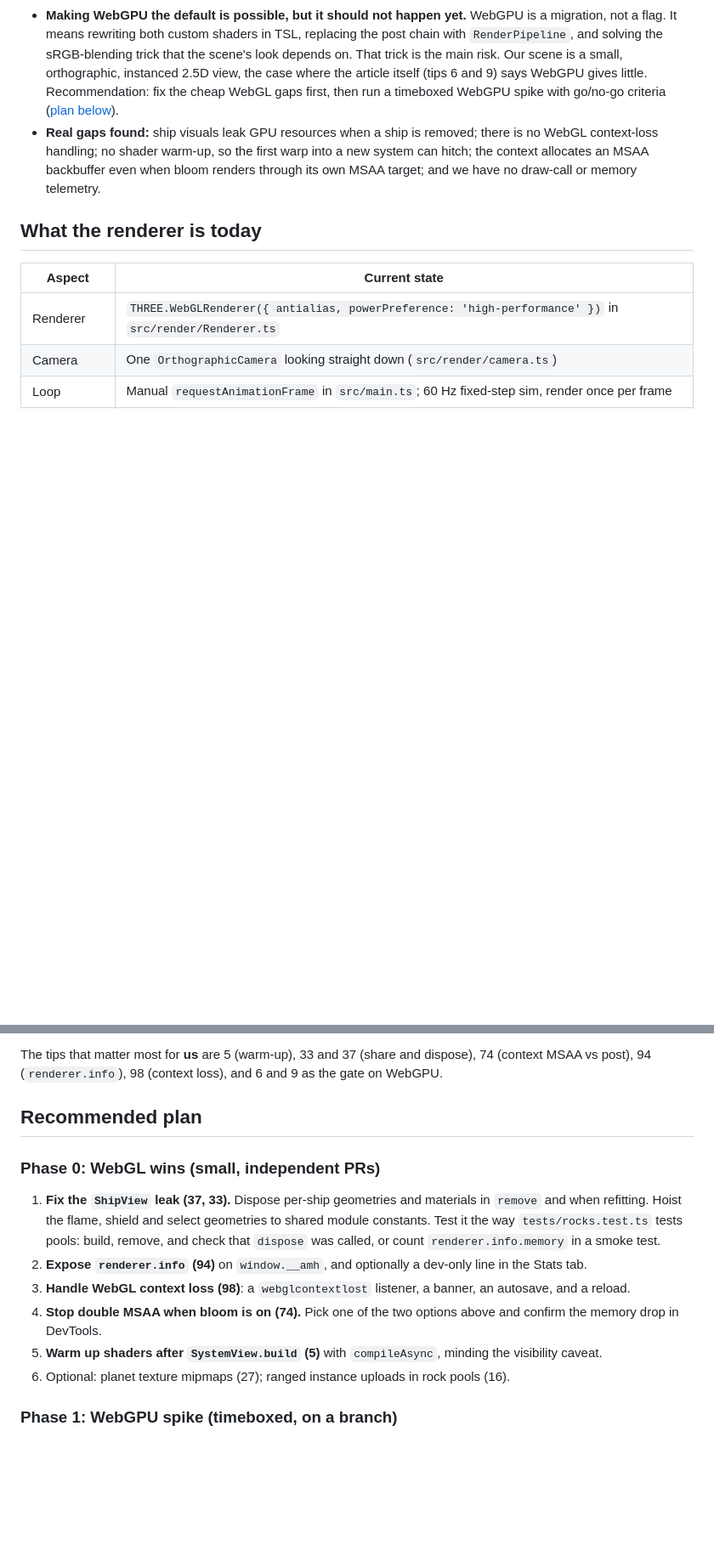
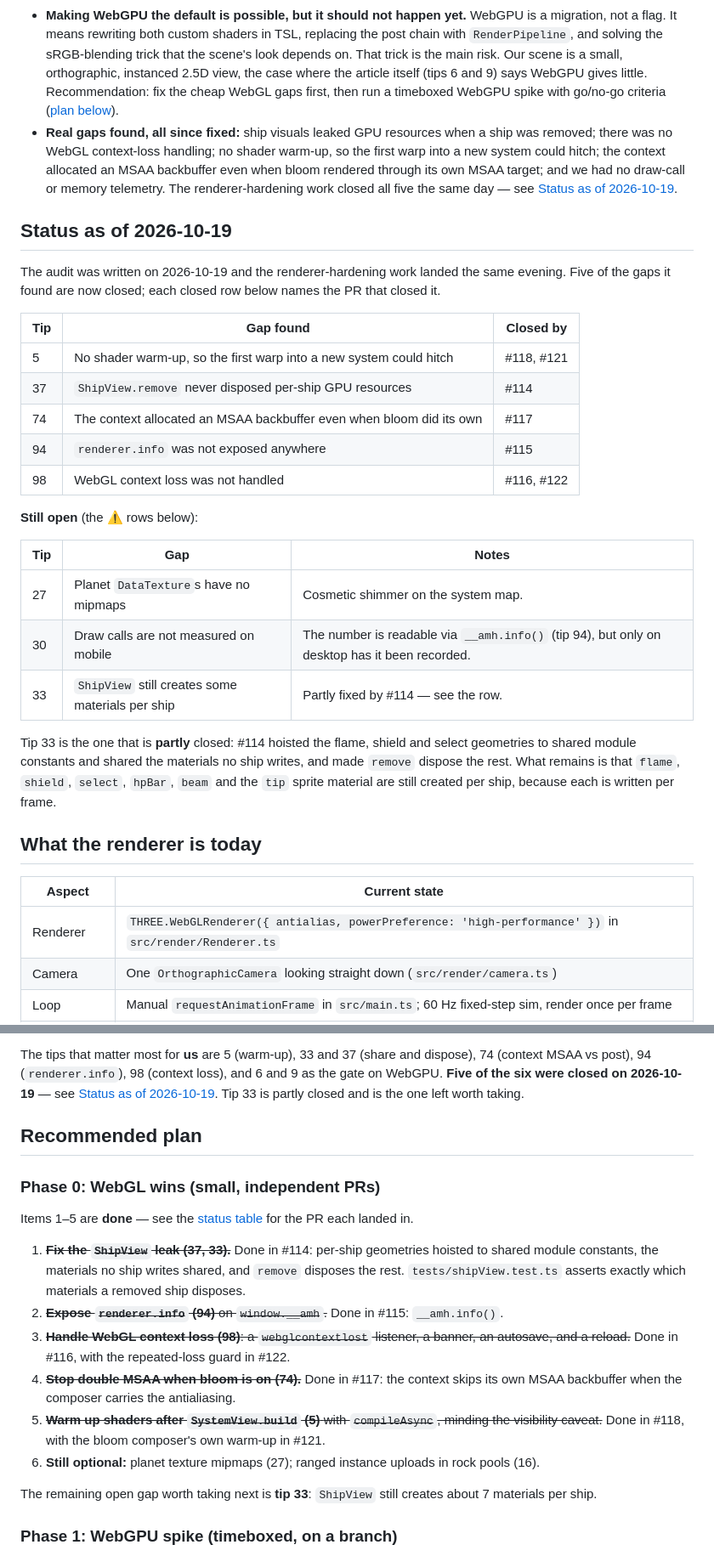
Before and after one commit to deadronos/asteroid-miner-horizons, a Markdown page: docs/threejs-best-practices-audit-2026-10-19.md, 2 parts joined by grey strips. Shown at 85% size. Rendered like a GitHub page; blank space fills up the shorter version.

Commit message:
Refresh the three.js audit doc with the renderer-hardening results (#132)
Co-authored-by: Copilot <223556219+Copilot@users.noreply.github.com>

```diff
--- a/docs/threejs-best-practices-audit-2026-10-19.md
+++ b/docs/threejs-best-practices-audit-2026-10-19.md
@@ -18,9 +18,37 @@ default with feature detection, and which tips are sound advice for this game an
   orthographic, instanced 2.5D view, the case where the article itself (tips 6 and 9) says WebGPU gives little.
   Recommendation: fix the cheap WebGL gaps first, then run a timeboxed WebGPU spike with go/no-go criteria
   ([plan below](#recommended-plan)).
-- **Real gaps found:** ship visuals leak GPU resources when a ship is removed; there is no WebGL context-loss
-  handling; no shader warm-up, so the first warp into a new system can hitch; the context allocates an MSAA backbuffer
-  even when bloom renders through its own MSAA target; and we have no draw-call or memory telemetry.
+- **Real gaps found, all since fixed:** ship visuals leaked GPU resources when a ship was removed; there was no
+  WebGL context-loss handling; no shader warm-up, so the first warp into a new system could hitch; the context
+  allocated an MSAA backbuffer even when bloom rendered through its own MSAA target; and we had no draw-call or memory
+  telemetry. The renderer-hardening work closed all five the same day — see
+  [Status as of 2026-10-19](#status-as-of-2026-10-19).
+
+## Status as of 2026-10-19
+
+The audit was written on 2026-10-19 and the renderer-hardening work landed the same evening. Five of the gaps it found
+are now closed; each closed row below names the PR that closed it.
+
+| Tip | Gap found                                                            | Closed by  |
+| --- | -------------------------------------------------------------------- | ---------- |
+| 5   | No shader warm-up, so the first warp into a new system could hitch   | #118, #121 |
+| 37  | `ShipView.remove` never disposed per-ship GPU resources              | #114       |
+| 74  | The context allocated an MSAA backbuffer even when bloom did its own | #117       |
+| 94  | `renderer.info` was not exposed anywhere                             | #115       |
+| 98  | WebGL context loss was not handled                                   | #116, #122 |
+
+**Still open** (the ⚠️ rows below):
+
+| Tip | Gap                                              | Notes                                                                                         |
+| --- | ------------------------------------------------ | --------------------------------------------------------------------------------------------- |
+| 27  | Planet `DataTexture`s have no mipmaps            | Cosmetic shimmer on the system map.                                                           |
+| 30  | Draw calls are not measured on mobile            | The number is readable via `__amh.info()` (tip 94), but only on desktop has it been recorded. |
+| 33  | `ShipView` still creates some materials per ship | Partly fixed by #114 — see the row.                                                           |
+
+Tip 33 is the one that is **partly** closed: #114 hoisted the flame, shield and select geometries to shared module
+constants and shared the materials no ship writes, and made `remove` dispose the rest. What remains is that `flame`,
+`shield`, `select`, `hpBar`, `beam` and the `tip` sprite material are still created per ship, because each is
+written per frame.
 
 ## What the renderer is today
 
@@ -278,21 +311,28 @@ caveat:
    assumes a product-configurator or marketing-site context throughout.
 
 The tips that matter most for **us** are 5 (warm-up), 33 and 37 (share and dispose), 74 (context MSAA vs post), 94
-(`renderer.info`), 98 (context loss), and 6 and 9 as the gate on WebGPU.
+(`renderer.info`), 98 (context loss), and 6 and 9 as the gate on WebGPU. **Five of the six were closed on 2026-10-19**
+— see [Status as of 2026-10-19](#status-as-of-2026-10-19). Tip 33 is partly closed and is the one left worth taking.
 
 ## Recommended plan
 
 ### Phase 0: WebGL wins (small, independent PRs)
 
-1. **Fix the `ShipView` leak (37, 33).** Dispose per-ship geometries and materials in `remove` and when refitting.
-   Hoist the flame, shield and select geometries to shared module constants. Test it the way `tests/rocks.test.ts`
-   tests pools: build, remove, and check that `dispose` was called, or count `renderer.info.memory` in a smoke test.
-2. **Expose `renderer.info` (94)** on `window.__amh`, and optionally a dev-only line in the Stats tab.
-3. **Handle WebGL context loss (98)**: a `webglcontextlost` listener, a banner, an autosave, and a reload.
-4. **Stop double MSAA when bloom is on (74).** Pick one of the two options above and confirm the memory drop in
-   DevTools.
-5. **Warm up shaders after `SystemView.build` (5)** with `compileAsync`, minding the visibility caveat.
-6. Optional: planet texture mipmaps (27); ranged instance uploads in rock pools (16).
+Items 1–5 are **done** — see the [status table](#status-as-of-2026-10-19) for the PR each landed in.
+
+1. ~~**Fix the `ShipView` leak (37, 33).**~~ Done in #114: per-ship geometries hoisted to shared module constants,
+   the materials no ship writes shared, and `remove` disposes the rest. `tests/shipView.test.ts` asserts exactly
+   which materials a removed ship disposes.
+2. ~~**Expose `renderer.info` (94)** on `window.__amh`.~~ Done in #115: `__amh.info()`.
+3. ~~**Handle WebGL context loss (98)**: a `webglcontextlost` listener, a banner, an autosave, and a reload.~~ Done
+   in #116, with the repeated-loss guard in #122.
+4. ~~**Stop double MSAA when bloom is on (74).**~~ Done in #117: the context skips its own MSAA backbuffer when the
+   composer carries the antialiasing.
+5. ~~**Warm up shaders after `SystemView.build` (5)** with `compileAsync`, minding the visibility caveat.~~ Done in
+   #118, with the bloom composer's own warm-up in #121.
+6. **Still optional:** planet texture mipmaps (27); ranged instance uploads in rock pools (16).
+
+The remaining open gap worth taking next is **tip 33**: `ShipView` still creates about 7 materials per ship.
 
 ### Phase 1: WebGPU spike (timeboxed, on a branch)
 
```
Also changed, not shown: other parts of docs/threejs-best-practices-audit-2026-10-19.md (+72 -67 lines).
